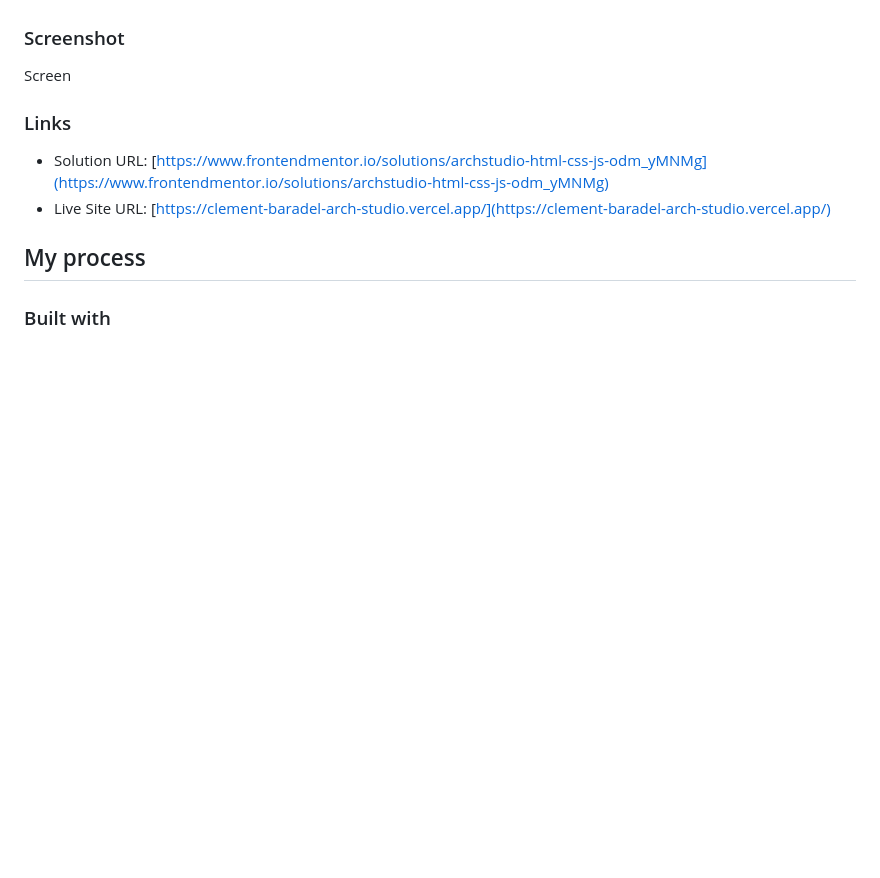
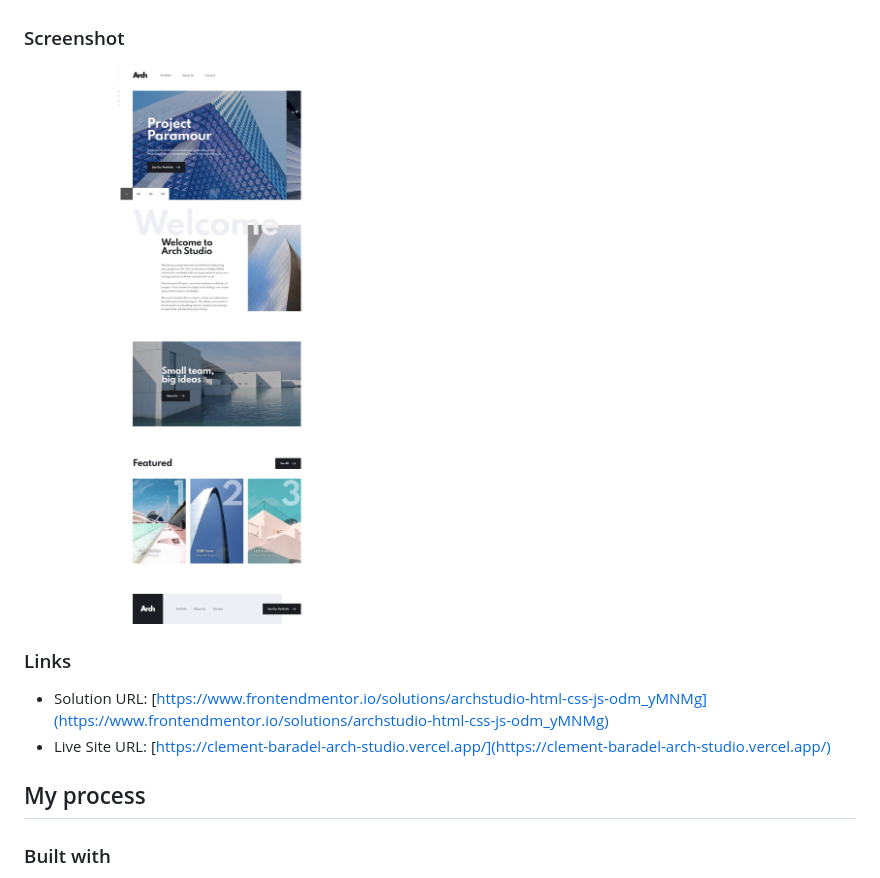
Before and after one commit to Baradel-Clement/Arch-studio, a Markdown page: README.md, the part around the change. Drawn GitHub-style; pictures changed too: screenshot.jpg (added); blank space fills up the shorter version.

Commit message:
screen

```diff
--- a/README.md
+++ b/README.md
@@ -27,7 +27,7 @@ Users should be able to:
 - **Bonus**: View actual locations on the contact page map. The addresses we have on the design are fictional, so you'll need to add real addresses for this bonus task.
 
 ### Screenshot
-Screen
+![screenshot](./screenshot.jpg)
 
 
 ### Links
```
